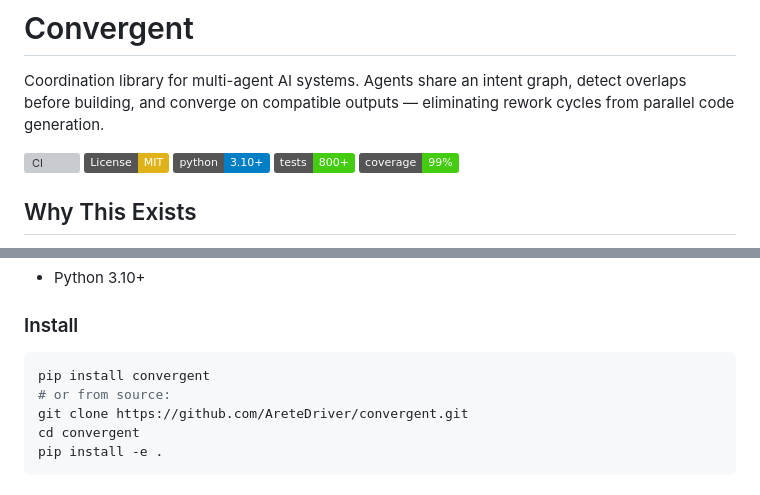
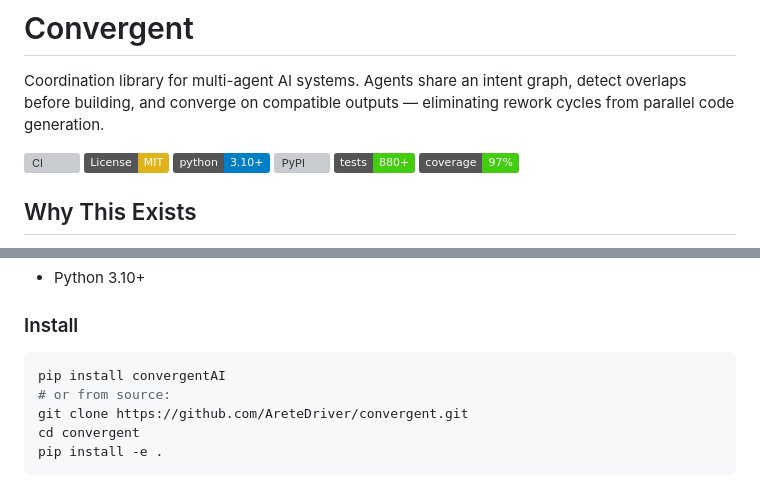
Before and after one commit to AreteDriver/convergent, a Markdown page: README.md, 2 parts joined by grey strips. GitHub-like rendering; badges without logos; grey boxes are pictures that could not be loaded.

````diff
--- a/README.md
+++ b/README.md
@@ -5,8 +5,9 @@ Coordination library for multi-agent AI systems. Agents share an intent graph, d
 [![CI](https://github.com/AreteDriver/convergent/actions/workflows/ci.yml/badge.svg)](https://github.com/AreteDriver/convergent/actions/workflows/ci.yml)
 [![License: MIT](https://img.shields.io/badge/License-MIT-yellow.svg)](https://opensource.org/licenses/MIT)
 [![Python 3.10+](https://img.shields.io/badge/python-3.10+-blue.svg)](https://www.python.org/downloads/)
-[![Tests](https://img.shields.io/badge/tests-800+-brightgreen.svg)]()
-[![Coverage](https://img.shields.io/badge/coverage-99%25-brightgreen.svg)]()
+[![PyPI](https://img.shields.io/pypi/v/convergentAI.svg)](https://pypi.org/project/convergentAI/)
+[![Tests](https://img.shields.io/badge/tests-880+-brightgreen.svg)]()
+[![Coverage](https://img.shields.io/badge/coverage-97%25-brightgreen.svg)]()
 
 ## Why This Exists
 
@@ -34,7 +35,7 @@ Coordination library for multi-agent AI systems. Agents share an intent graph, d
 ### Install
 
 ```bash
-pip install convergent
+pip install convergentAI
 # or from source:
 git clone https://github.com/AreteDriver/convergent.git
 cd convergent
````
Also changed, not shown: CLAUDE.md (+20 -5 lines).
